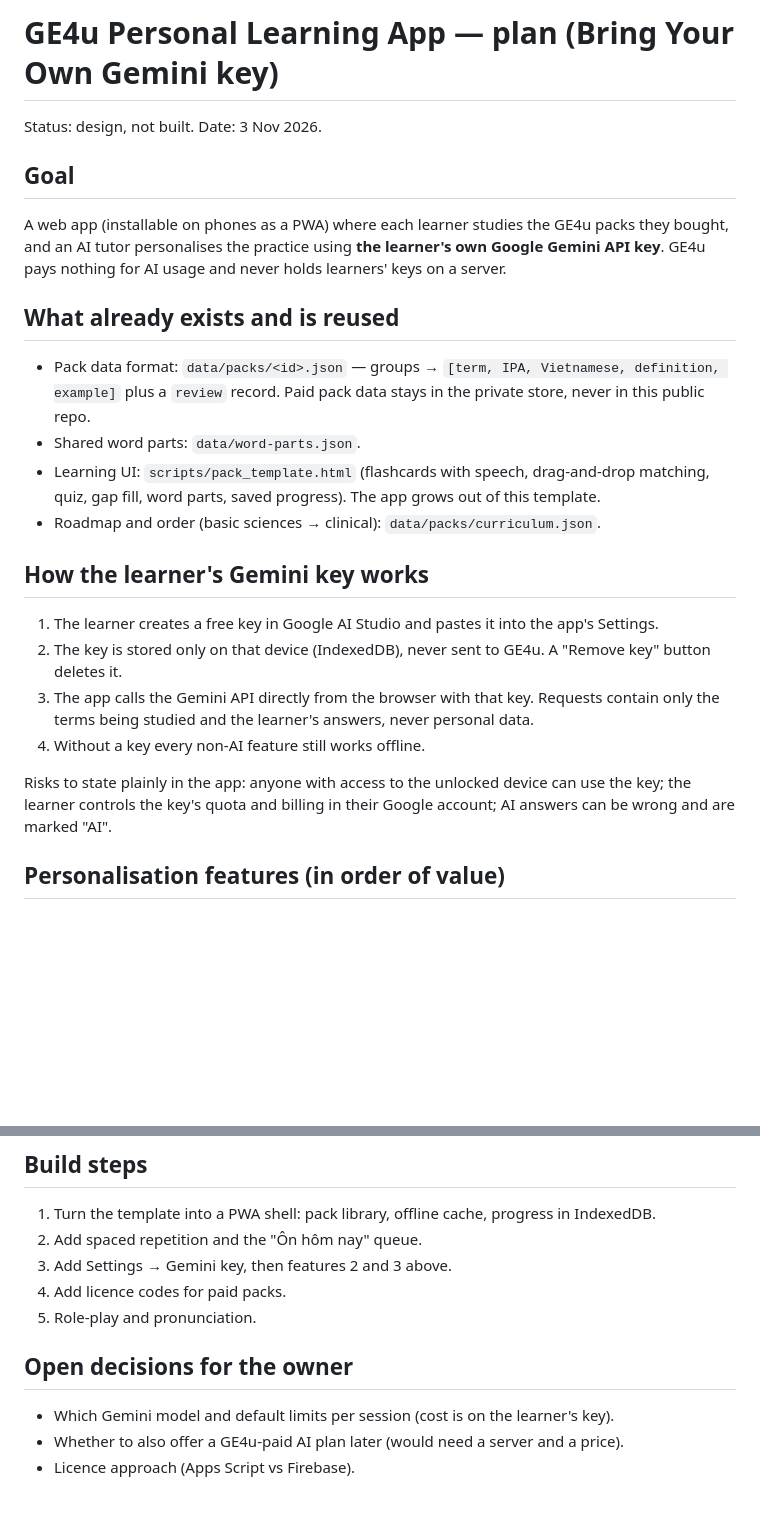
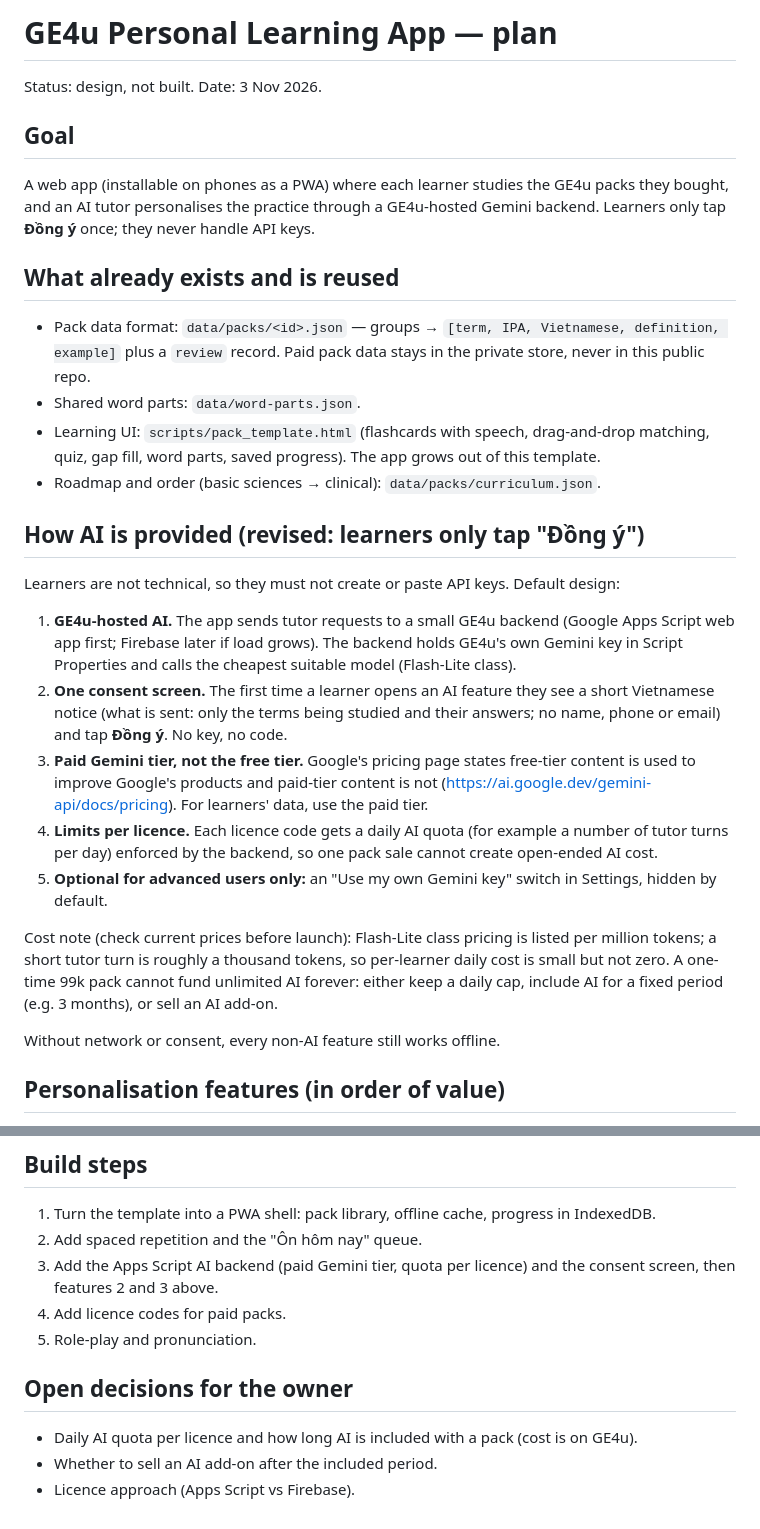
Before and after one commit to ge4uhealthsciences-creator/medvocab-lab, a Markdown page: docs/GE4U_PERSONAL_APP_PLAN.md, 2 parts joined by grey strips. GitHub-like rendering; blank space fills up the shorter version.

Commit message:
docs: app plan uses GE4u-hosted AI with one-tap consent instead of learner keys
Co-Authored-By: Claude Opus 5.5 <noreply@anthropic.com>
Claude-Session: https://claude.ai/code/session_01MEmAvCqD752dccAJJ2r1tQ

```diff
--- a/docs/GE4U_PERSONAL_APP_PLAN.md
+++ b/docs/GE4U_PERSONAL_APP_PLAN.md
@@ -1,10 +1,10 @@
-# GE4u Personal Learning App — plan (Bring Your Own Gemini key)
+# GE4u Personal Learning App — plan
 
 Status: design, not built. Date: 3 Nov 2026.
 
 ## Goal
 
-A web app (installable on phones as a PWA) where each learner studies the GE4u packs they bought, and an AI tutor personalises the practice using **the learner's own Google Gemini API key**. GE4u pays nothing for AI usage and never holds learners' keys on a server.
+A web app (installable on phones as a PWA) where each learner studies the GE4u packs they bought, and an AI tutor personalises the practice through a GE4u-hosted Gemini backend. Learners only tap **Đồng ý** once; they never handle API keys.
 
 ## What already exists and is reused
 
@@ -13,14 +13,19 @@ A web app (installable on phones as a PWA) where each learner studies the GE4u p
 - Learning UI: `scripts/pack_template.html` (flashcards with speech, drag-and-drop matching, quiz, gap fill, word parts, saved progress). The app grows out of this template.
 - Roadmap and order (basic sciences → clinical): `data/packs/curriculum.json`.
 
-## How the learner's Gemini key works
+## How AI is provided (revised: learners only tap "Đồng ý")
 
-1. The learner creates a free key in Google AI Studio and pastes it into the app's Settings.
-2. The key is stored only on that device (IndexedDB), never sent to GE4u. A "Remove key" button deletes it.
-3. The app calls the Gemini API directly from the browser with that key. Requests contain only the terms being studied and the learner's answers, never personal data.
-4. Without a key every non-AI feature still works offline.
+Learners are not technical, so they must not create or paste API keys. Default design:
 
-Risks to state plainly in the app: anyone with access to the unlocked device can use the key; the learner controls the key's quota and billing in their Google account; AI answers can be wrong and are marked "AI".
+1. **GE4u-hosted AI.** The app sends tutor requests to a small GE4u backend (Google Apps Script web app first; Firebase later if load grows). The backend holds GE4u's own Gemini key in Script Properties and calls the cheapest suitable model (Flash-Lite class).
+2. **One consent screen.** The first time a learner opens an AI feature they see a short Vietnamese notice (what is sent: only the terms being studied and their answers; no name, phone or email) and tap **Đồng ý**. No key, no code.
+3. **Paid Gemini tier, not the free tier.** Google's pricing page states free-tier content is used to improve Google's products and paid-tier content is not (https://ai.google.dev/gemini-api/docs/pricing). For learners' data, use the paid tier.
+4. **Limits per licence.** Each licence code gets a daily AI quota (for example a number of tutor turns per day) enforced by the backend, so one pack sale cannot create open-ended AI cost.
+5. **Optional for advanced users only:** an "Use my own Gemini key" switch in Settings, hidden by default.
+
+Cost note (check current prices before launch): Flash-Lite class pricing is listed per million tokens; a short tutor turn is roughly a thousand tokens, so per-learner daily cost is small but not zero. A one-time 99k pack cannot fund unlimited AI forever: either keep a daily cap, include AI for a fixed period (e.g. 3 months), or sell an AI add-on.
+
+Without network or consent, every non-AI feature still works offline.
 
 ## Personalisation features (in order of value)
 
@@ -41,12 +46,12 @@ All AI output is checked against the pack data before it is shown (the target te
 
 1. Turn the template into a PWA shell: pack library, offline cache, progress in IndexedDB.
 2. Add spaced repetition and the "Ôn hôm nay" queue.
-3. Add Settings → Gemini key, then features 2 and 3 above.
+3. Add the Apps Script AI backend (paid Gemini tier, quota per licence) and the consent screen, then features 2 and 3 above.
 4. Add licence codes for paid packs.
 5. Role-play and pronunciation.
 
 ## Open decisions for the owner
 
-- Which Gemini model and default limits per session (cost is on the learner's key).
-- Whether to also offer a GE4u-paid AI plan later (would need a server and a price).
+- Daily AI quota per licence and how long AI is included with a pack (cost is on GE4u).
+- Whether to sell an AI add-on after the included period.
 - Licence approach (Apps Script vs Firebase).
```
